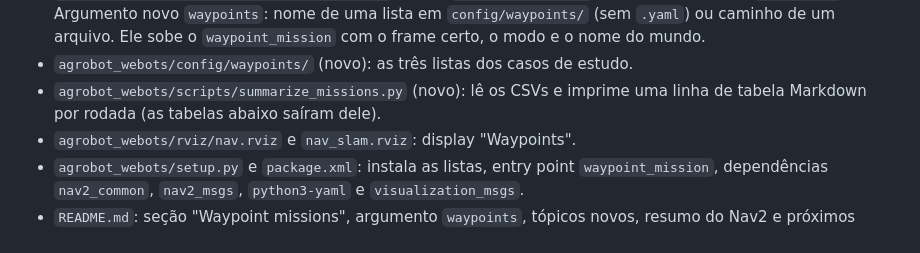
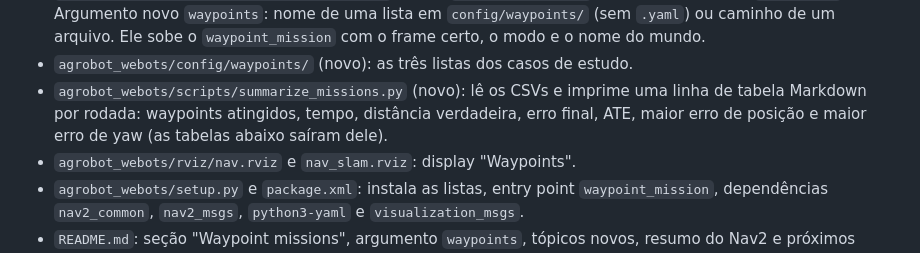
Before and after one commit to kkauems/ros2_gazebo_mestrado, a Markdown page: claude/manual.md, the part around the change. GitHub-like rendering.

```diff
--- a/claude/manual.md
+++ b/claude/manual.md
@@ -1199,7 +1199,8 @@ perdido). Os CSVs ficam em `~/.ros/agrobot_missions/`.
   e o nome do mundo.
 - `agrobot_webots/config/waypoints/` (novo): as três listas dos casos de estudo.
 - `agrobot_webots/scripts/summarize_missions.py` (novo): lê os CSVs e imprime uma linha de
-  tabela Markdown por rodada (as tabelas abaixo saíram dele).
+  tabela Markdown por rodada: waypoints atingidos, tempo, distância verdadeira, erro final,
+  ATE, maior erro de posição e maior erro de yaw (as tabelas abaixo saíram dele).
 - `agrobot_webots/rviz/nav.rviz` e `nav_slam.rviz`: display "Waypoints".
 - `agrobot_webots/setup.py` e `package.xml`: instala as listas, entry point
   `waypoint_mission`, dependências `nav2_common`, `nav2_msgs`, `python3-yaml` e
```
Also changed, not shown: README.md (+2 -2 lines).
